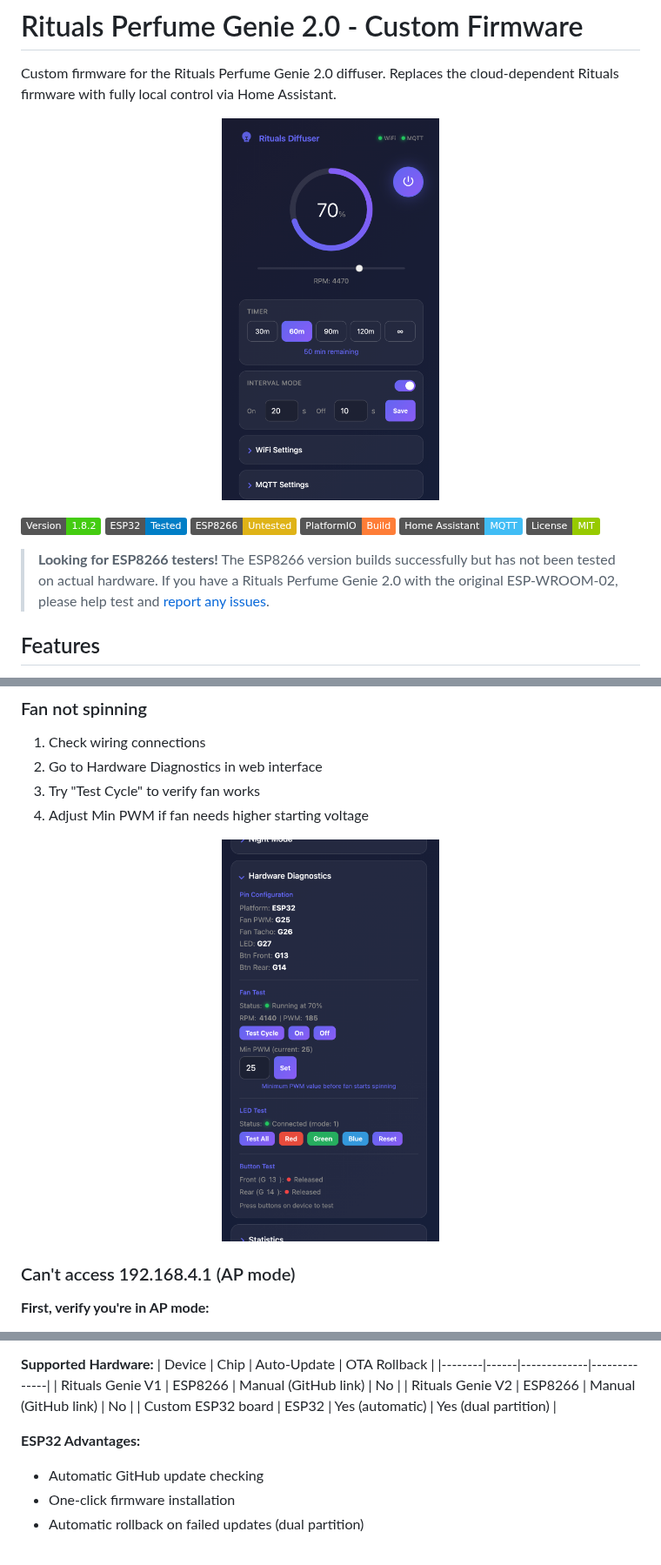
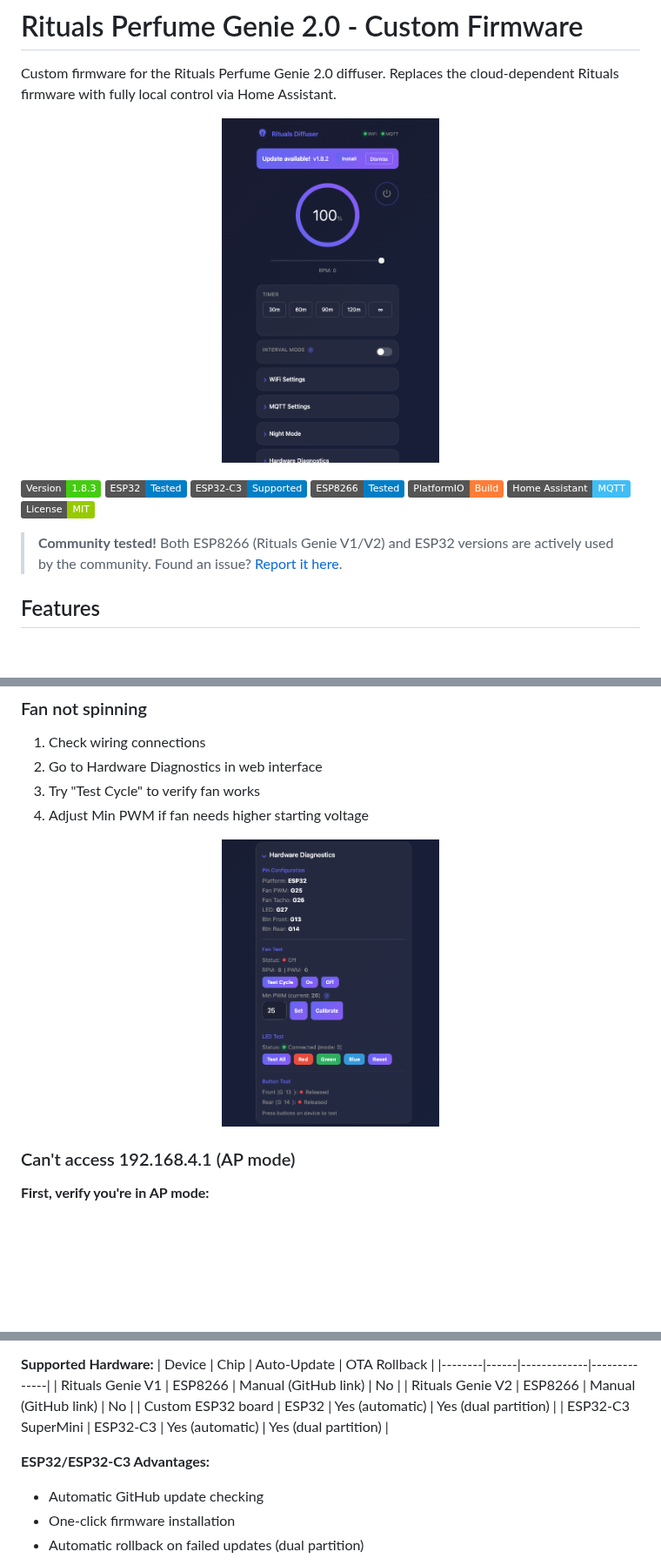
Before and after one commit to martijnrenkema/Rituals-diffuser, a Markdown page: README.md, 3 parts joined by grey strips. Shown at 87% size. Drawn GitHub-style; pictures changed too: docs/images/hardware-diagnostics.png, docs/images/web-interface.png; badges without logos; blank space fills up the shorter version.

```diff
--- a/README.md
+++ b/README.md
@@ -6,14 +6,15 @@ Custom firmware for the Rituals Perfume Genie 2.0 diffuser. Replaces the cloud-d
   <img src="docs/images/web-interface.png" alt="Web Interface" width="250"/>
 </p>
 
-![Version](https://img.shields.io/badge/Version-1.8.2-brightgreen)
+![Version](https://img.shields.io/badge/Version-1.8.3-brightgreen)
 ![ESP32](https://img.shields.io/badge/ESP32-Tested-blue)
-![ESP8266](https://img.shields.io/badge/ESP8266-Untested-yellow)
+![ESP32-C3](https://img.shields.io/badge/ESP32--C3-Supported-blue)
+![ESP8266](https://img.shields.io/badge/ESP8266-Tested-blue)
 ![PlatformIO](https://img.shields.io/badge/PlatformIO-Build-orange)
 ![Home Assistant](https://img.shields.io/badge/Home%20Assistant-MQTT-41BDF5)
 ![License](https://img.shields.io/badge/License-MIT-green)
 
-> **Looking for ESP8266 testers!** The ESP8266 version builds successfully but has not been tested on actual hardware. If you have a Rituals Perfume Genie 2.0 with the original ESP-WROOM-02, please help test and [report any issues](https://github.com/martijnrenkema/Rituals-diffuser/issues).
+> **Community tested!** Both ESP8266 (Rituals Genie V1/V2) and ESP32 versions are actively used by the community. Found an issue? [Report it here](https://github.com/martijnrenkema/Rituals-diffuser/issues).
 
 ## Features
 
@@ -484,8 +518,9 @@ This release adds complete support for the original Rituals Perfume Genie V1 wit
 | Rituals Genie V1 | ESP8266 | Manual (GitHub link) | No |
 | Rituals Genie V2 | ESP8266 | Manual (GitHub link) | No |
 | Custom ESP32 board | ESP32 | Yes (automatic) | Yes (dual partition) |
+| ESP32-C3 SuperMini | ESP32-C3 | Yes (automatic) | Yes (dual partition) |
 
-**ESP32 Advantages:**
+**ESP32/ESP32-C3 Advantages:**
 - Automatic GitHub update checking
 - One-click firmware installation
 - Automatic rollback on failed updates (dual partition)
```
Also changed, not shown: other parts of README.md (+34 -1 lines), docs/images/firmware-update.png (added), docs/images/night-mode.png (added), docs/images/system-logs.png (added), 2 other files.
